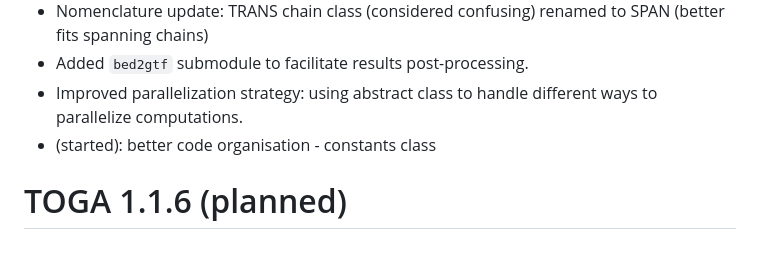
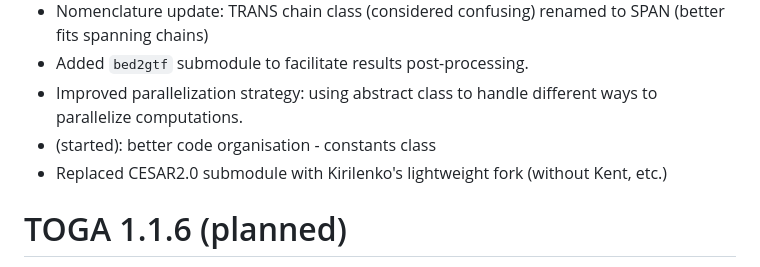
Before and after one commit to hillerlab/TOGA, a Markdown page: VersionHistory.md, the part around the change. Rendered like a GitHub page.

```diff
--- a/VersionHistory.md
+++ b/VersionHistory.md
@@ -75,6 +75,7 @@ Documentation improvements.
 * Added `bed2gtf` submodule to facilitate results post-processing.
 * Improved parallelization strategy: using abstract class to handle different ways to parallelize computations.
 * (started): better code organisation - constants class
+* Replaced CESAR2.0 submodule with Kirilenko's lightweight fork (without Kent, etc.)
 
 # TOGA 1.1.6 (planned)
 
```
Also changed, not shown: 1 other file.
